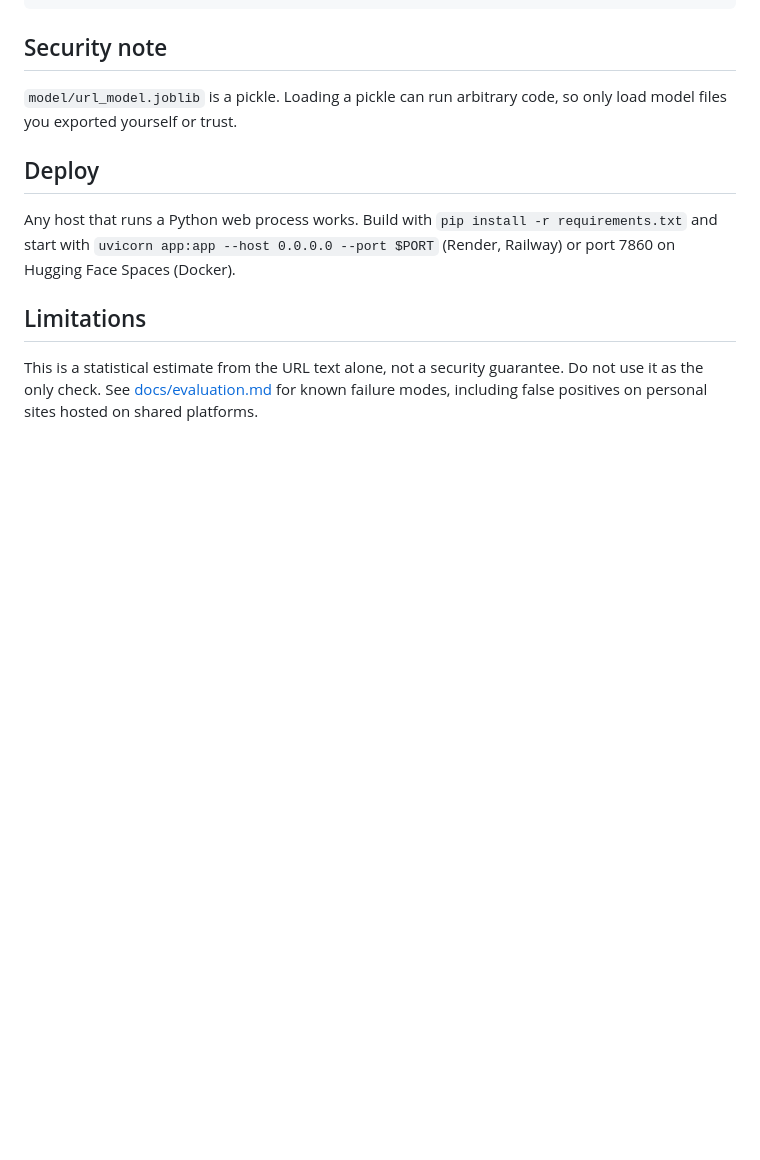
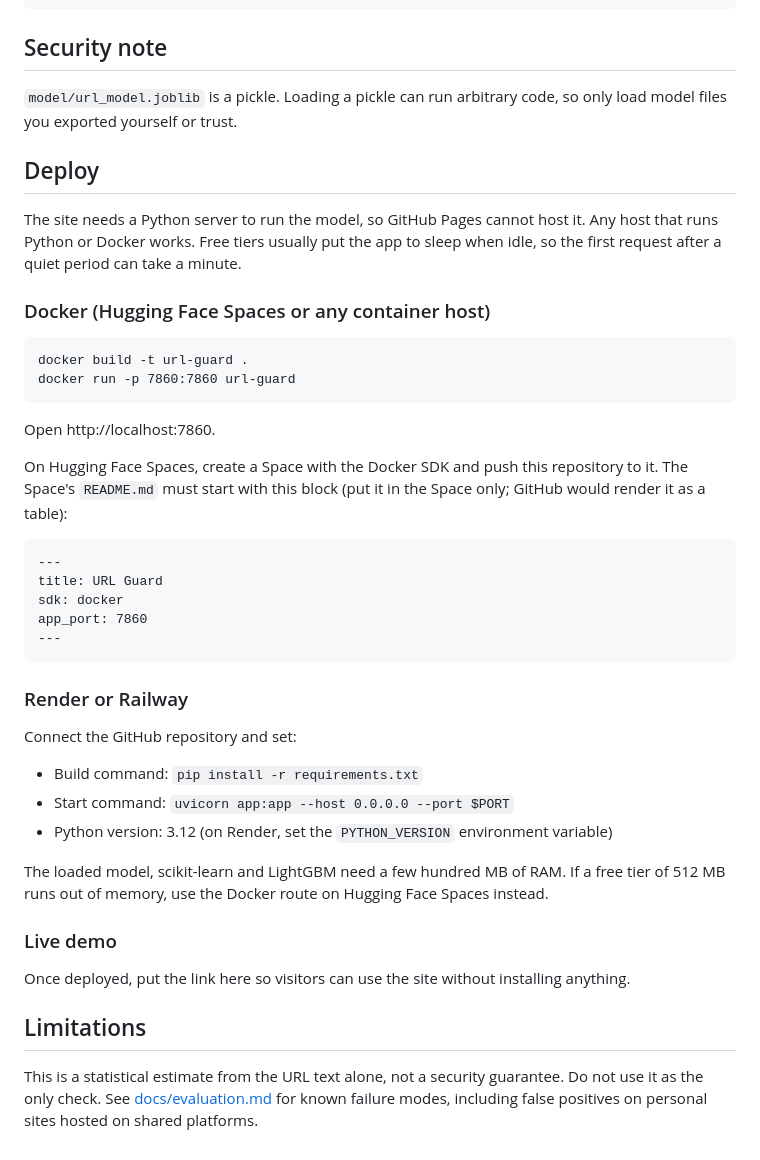
Before and after one commit to c-tasnia/url-guard, a Markdown page: README.md, the part around the change. Rendered like a GitHub page; blank space fills up the shorter version.

Commit message:
docs: explain how to deploy the site and why GitHub Pages cannot
GitHub Pages only serves static files and the model needs a Python server.
Document the Docker route (Hugging Face Spaces) and the Render/Railway
commands, with a note on memory limits on free tiers.

````diff
--- a/README.md
+++ b/README.md
@@ -96,7 +96,40 @@ docs/evaluation.md  how to evaluate, and what went wrong before
 
 ## Deploy
 
-Any host that runs a Python web process works. Build with `pip install -r requirements.txt` and start with `uvicorn app:app --host 0.0.0.0 --port $PORT` (Render, Railway) or port 7860 on Hugging Face Spaces (Docker).
+The site needs a Python server to run the model, so GitHub Pages cannot host it. Any host that runs Python or Docker works. Free tiers usually put the app to sleep when idle, so the first request after a quiet period can take a minute.
+
+### Docker (Hugging Face Spaces or any container host)
+
+```
+docker build -t url-guard .
+docker run -p 7860:7860 url-guard
+```
+
+Open http://localhost:7860.
+
+On Hugging Face Spaces, create a Space with the Docker SDK and push this repository to it. The Space's `README.md` must start with this block (put it in the Space only; GitHub would render it as a table):
+
+```
+---
+title: URL Guard
+sdk: docker
+app_port: 7860
+---
+```
+
+### Render or Railway
+
+Connect the GitHub repository and set:
+
+- Build command: `pip install -r requirements.txt`
+- Start command: `uvicorn app:app --host 0.0.0.0 --port $PORT`
+- Python version: 3.12 (on Render, set the `PYTHON_VERSION` environment variable)
+
+The loaded model, scikit-learn and LightGBM need a few hundred MB of RAM. If a free tier of 512 MB runs out of memory, use the Docker route on Hugging Face Spaces instead.
+
+### Live demo
+
+Once deployed, put the link here so visitors can use the site without installing anything.
 
 ## Limitations
 
````
